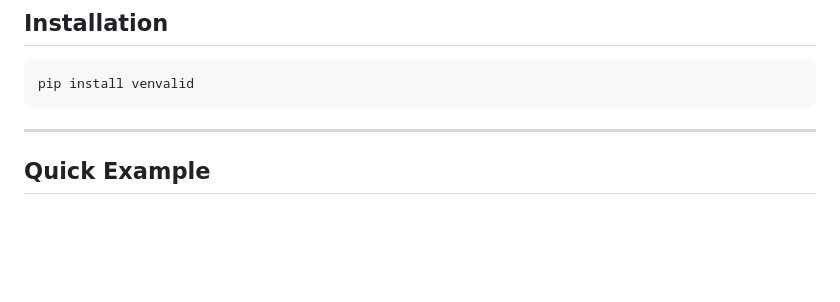
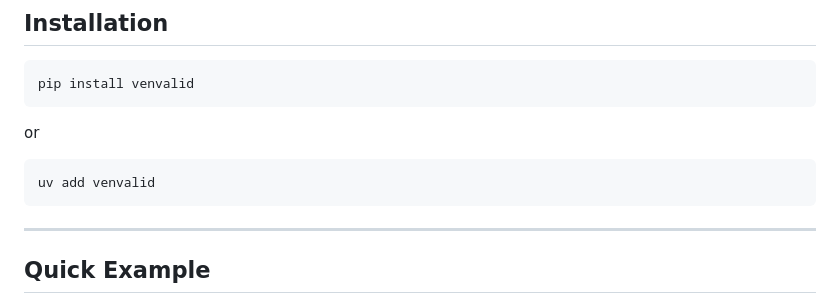
Before and after one commit to PinnLabs/Venvalid, a Markdown page: README.md, the part around the change. Rendered like a GitHub page; blank space fills up the shorter version.

Commit message:
add command to install via uv

````diff
--- a/README.md
+++ b/README.md
@@ -30,6 +30,12 @@ Venvalid was designed with Python developers in mind, offering a modern, clean,
 
 ```bash
 pip install venvalid
+```
+
+or
+
+```bash
+uv add venvalid
 ```
 
 ---
````
